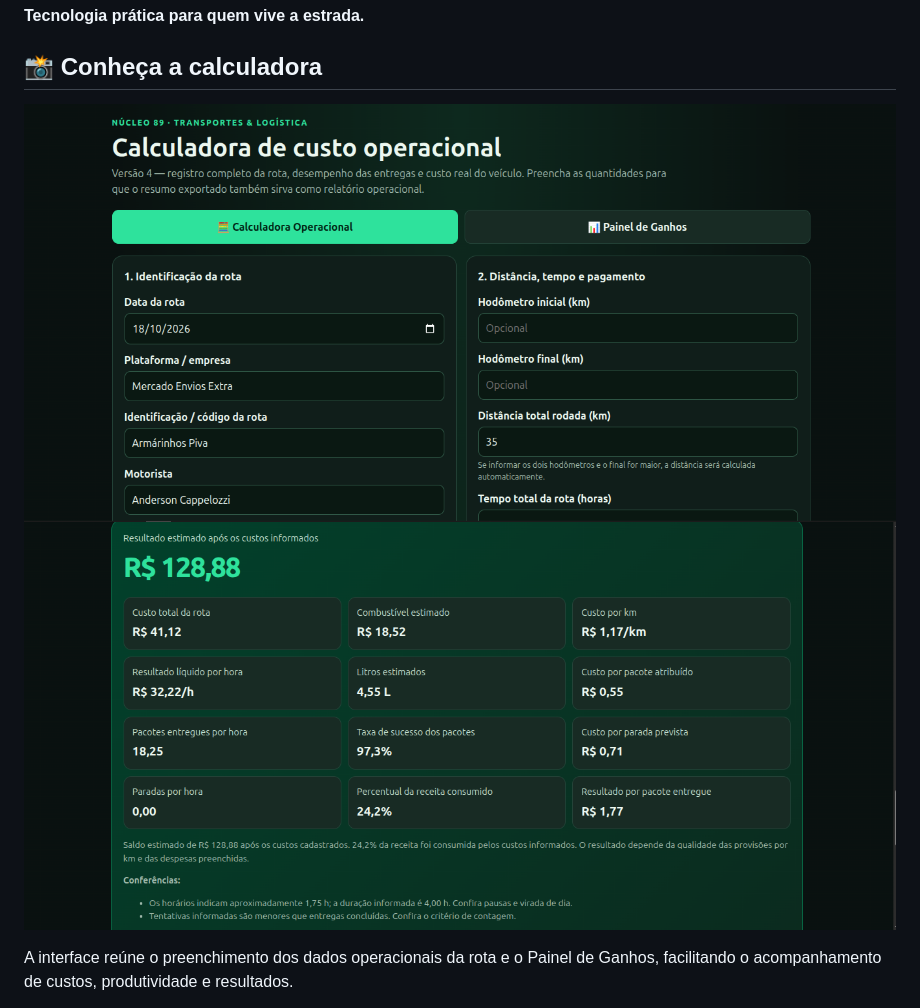
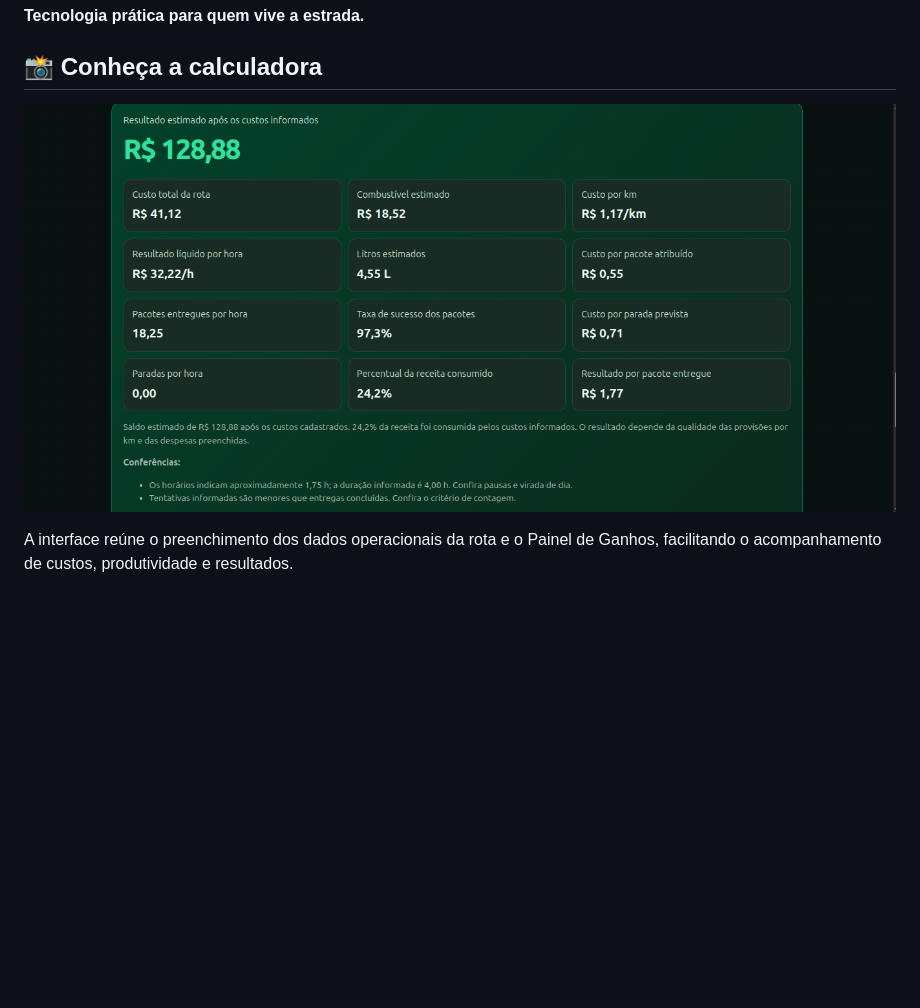
Before and after one commit to nucleo-89/nucleo89-calculadora-rotas, a Markdown page: README.md, the part around the change. Rendered like a GitHub page; blank space fills up the shorter version.

Commit message:
Fix image display in README.md

```diff
--- a/README.md
+++ b/README.md
@@ -4,7 +4,7 @@
 
 ## 📸 Conheça a calculadora
 
-![NÚCLEO 89 — Calculadora Operacional de Rotas](calculadora-rota.png)![NÚCLEO 89 — Calculadora Operacional de Rotas](calculadora-rota2.png)
+![NÚCLEO 89 — Calculadora Operacional de Rotas](calculadora-rota2.png)
 
 A interface reúne o preenchimento dos dados operacionais da rota e o Painel de Ganhos, facilitando o acompanhamento de custos, produtividade e resultados.
 
```
